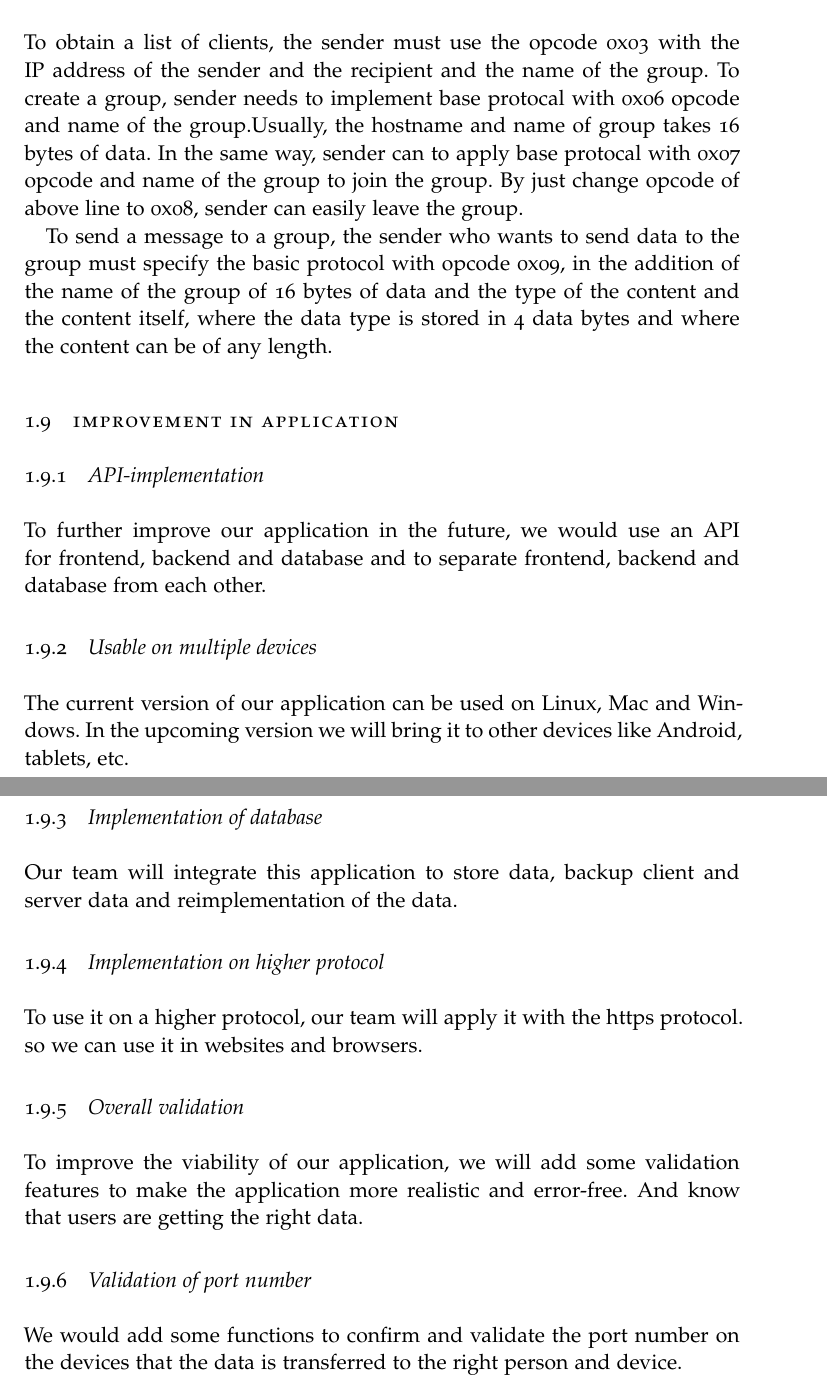
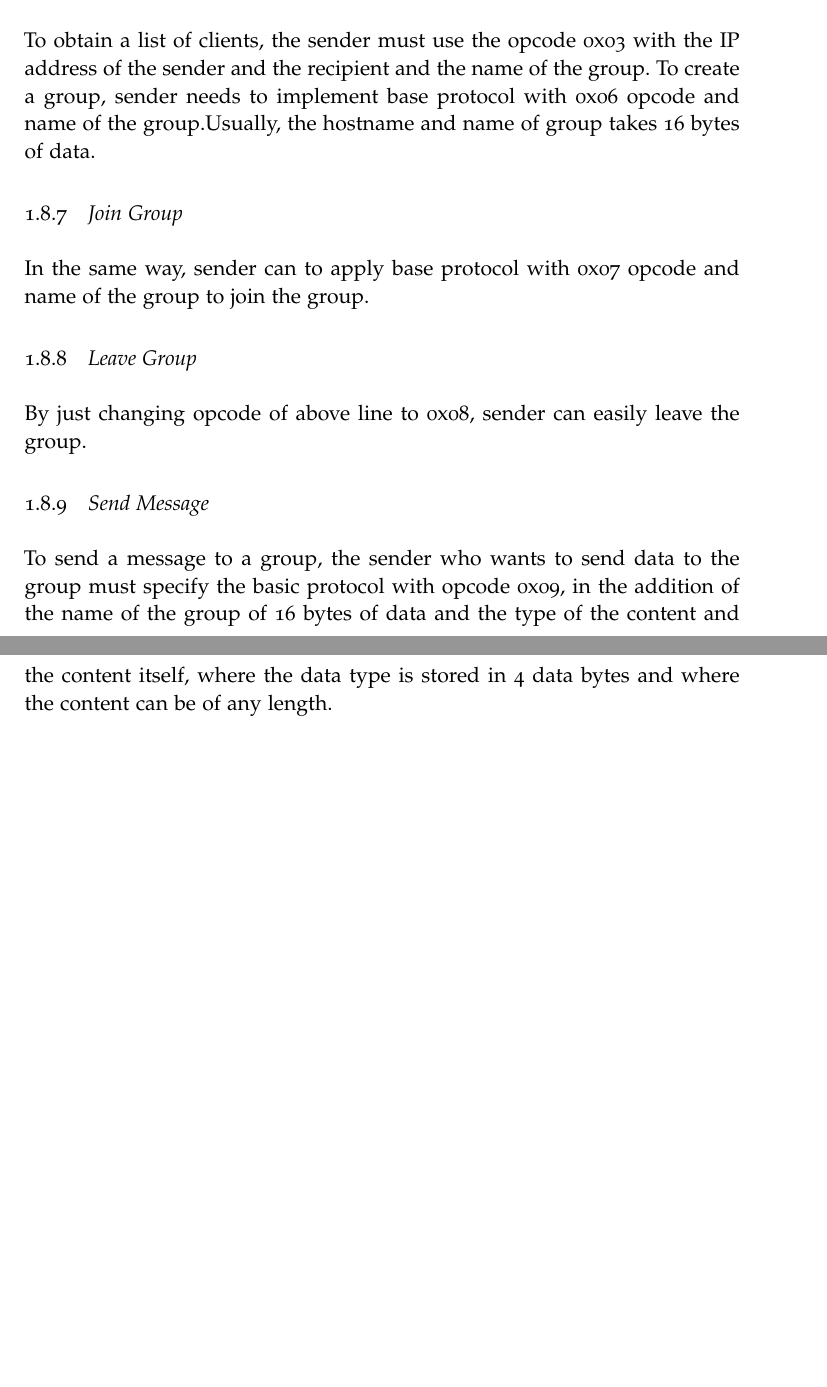
Before and after one commit to ha981muk-git/chat-messanger, a LaTeX thesis (doc/thesis.tex, which reads doc/frontbackmatter/Theory/Theory.tex): two parts of pages 12 and 13 of 19 before the commit and two parts of pages 14 and 15 of 22 after it, joined at a grey line, cut so that both start at the same text, the shorter picture padded with empty space. The pictures show the PDF file doc/thesis.pdf that the author committed with the source.

Commit message:
DOC:(Formating Text, Sequence Diagram)

```diff
--- a/doc/frontbackmatter/Theory/Theory.tex
+++ b/doc/frontbackmatter/Theory/Theory.tex
@@ -160,5 +161,14 @@
+		    \begin{figure}
+		    	\centering
+		    	\includegraphics[width=0.7\textwidth]{gfx/1.8.1_Register_Client}
+		     %	\caption{Register Client}
+		    	\label{fig:register-server}
+		    \end{figure}
+
+
+    \subsection{Deregister}\label{subsec:deregister}
+    To deregister, the client  needs to send the opcode 0x02 to server  with the sender and
     recipient IP address.
     Then the server logs off the client.
-     \medskip
 
-    \noindent
+		    \begin{figure}
@@ -164,0 +179 @@
+		    \end{figure}
@@ -164,0 +188,2 @@
+		    \begin{figure}
+		    	\centering
@@ -165,6 +207,14 @@
+			    \end{figure}
+
+
+    \subsection{Message}\label{subsec:message}
     If the sender wants to send data to the receiver, it must specify the base protocol and type
     the content and the content itself, where the type of data is stored in 4 data bytes and the
     the content can have any length.
+    \medskip
+
+    \noindent
+
 
     The type of  data has five different type.
     \begin{itemize}
@@ -173,6 +223,4 @@
     	\item Message type search is reserved as 0x03.
     	\item Message type message and file is given by 0x04 and 0x05 respectively.
     \end{itemize}
-	 \medskip
 
-	\noindent
@@ -179,6 +231,19 @@
+				\label{fig:send-opcode-message}
+			\end{figure}
+
+    \subsection{Create Group}\label{subsec:create}
 	To obtain a list of clients, the sender must use the opcode 0x03 with the IP address of the sender
 	and the recipient and the name of the group.
-	To create a group, sender needs to implement base protocal with 0x06 opcode and name
+	To create a group, sender needs to implement base protocol with 0x06 opcode and name
 	of the group.Usually, the hostname and name of group takes 16 bytes of data.
-	In the same way, sender can to apply  base protocal with 0x07 opcode and name
+
+			\begin{figure}
+				\centering
+				\includegraphics[width=0.7\textwidth]{gfx/1.8.6_Group_Create}
+				%	\caption{Register Client}
+				\label{fig:group-create}
+			\end{figure}
+
+    \subsection{Join Group}\label{subsec:join}
+	In the same way, sender can to apply  base protocol with 0x07 opcode and name
 	of the group to join the group.
@@ -186,2 +250,20 @@
 
+			\begin{figure}
+				\centering
+				\includegraphics[width=0.7\textwidth]{gfx/1.8.7_Join_Group}
+				%	\caption{Register Client}
+				\label{fig:join-group}
+			\end{figure}
+
+    \subsection{Leave Group}\label{subsec:leave}
+	By just changing opcode of above line to 0x08, sender can easily leave the group.
+
+				\begin{figure}
+					\centering
+							\includegraphics[width=0.7\textwidth]{gfx/1.8.8_Leave_Group}
+					%	\caption{Register Client}
+					\label{fig:leave-group}
+				\end{figure}
+
+    \subsection{Send Message}\label{subsec:send}
 	To send a message to a group, the sender who wants to send data to the group must specify
@@ -191,35 +274,13 @@
+		    \begin{figure}
+		    	\centering
+		    		\includegraphics[width=0.7\textwidth]{gfx/1.8.9_Send_Message}
+		    	%	\caption{Register Client}
+		    	\label{fig:send-message}
+		    \end{figure}
     \medskip
 
     \noindent
 
-    \section{Improvement in Application}\label{sec:improvement in application}
-
-    \subsection{API-implementation}\label{subsec:api-implementation}
-    To further improve our application in the future, we would use an API for frontend,
-    backend and database and to separate frontend, backend and database from each other.
-
-    \subsection{Usable on multiple devices} \label{subsec:usable-on-multiple-devices}
-    The current version of our application can be used on Linux, Mac and Windows.
-    In the upcoming version we will bring it to other devices like Android, tablets, etc.
-
-    \subsection{Implementation  of database}\label{subsec:implementation-database}
-    Our team will integrate this application to store data, backup client and server data and
-    reimplementation of the data.
-
-    \subsection{Implementation on higher protocol}\label{subsec:implementation-on-higher-protocol}
-    To use it on a higher protocol, our team will apply it with the https protocol.
-    so we can use it in websites and browsers.
-
-
-	\subsection{Overall validation }\label{subsec:validation overall}
-	To improve the viability of our application, we will add some validation features
-	 to make the application more realistic and error-free.
-	And know that users are getting the right data.
-
-
-   \subsection{Validation of port number}\label{subsec:validate of port number}
-	We would add some functions to confirm and validate the port number on the devices
-	that the data is transferred to the right person and device.
 
 
 
```
Also changed, not shown: doc/gfx/1.8.1_Register_Client.png (added), doc/gfx/1.8.2_Deregister_Client.png (added), doc/gfx/1.8.3_Client_List.png (added), doc/gfx/1.8.4_Poller.png (added), doc/gfx/1.8.5_Send_Opcode_Message.png (added), doc/gfx/1.8.6_Group_Create.png (added), doc/gfx/1.8.7_Join_Group.png (added), doc/gfx/1.8.8_Leave_Group.png (added), doc/gfx/1.8.9_Send_Message.png (added), doc/thesis.pdf, doc/frontbackmatter/Theory/Theory.tex (56 more changed lines), 1 other file.
